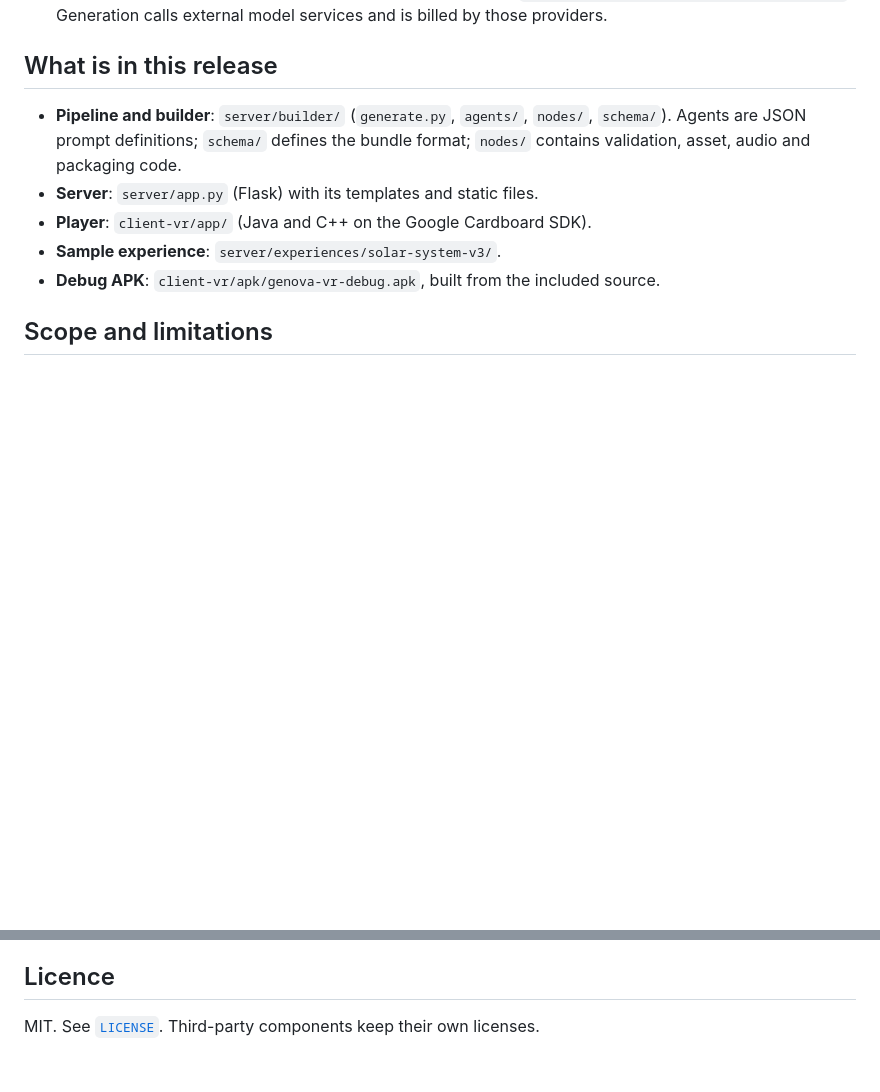
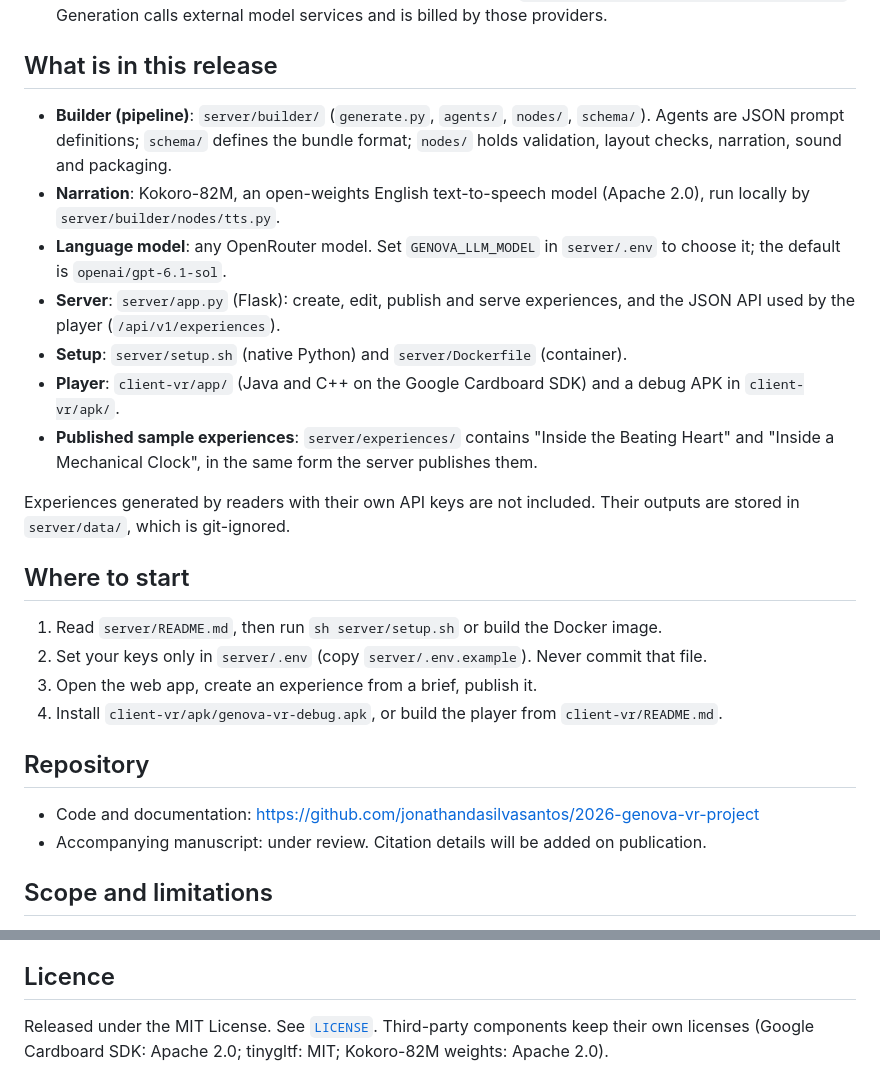
Before and after one commit to jonathandasilvasantos/2026-genova-vr-project, a Markdown page: README.md, 2 parts joined by grey strips. Drawn GitHub-style; blank space fills up the shorter version.

Commit message:
Update README: current components, setup path, sample experiences and licence

```diff
--- a/README.md
+++ b/README.md
@@ -44,13 +44,36 @@ or a file transfer to the phone.
 
 ## What is in this release
 
-- **Pipeline and builder**: `server/builder/` (`generate.py`, `agents/`,
-  `nodes/`, `schema/`). Agents are JSON prompt definitions; `schema/` defines the
-  bundle format; `nodes/` contains validation, asset, audio and packaging code.
-- **Server**: `server/app.py` (Flask) with its templates and static files.
-- **Player**: `client-vr/app/` (Java and C++ on the Google Cardboard SDK).
-- **Sample experience**: `server/experiences/solar-system-v3/`.
-- **Debug APK**: `client-vr/apk/genova-vr-debug.apk`, built from the included source.
+- **Builder (pipeline)**: `server/builder/` (`generate.py`, `agents/`, `nodes/`,
+  `schema/`). Agents are JSON prompt definitions; `schema/` defines the bundle
+  format; `nodes/` holds validation, layout checks, narration, sound and packaging.
+- **Narration**: Kokoro-82M, an open-weights English text-to-speech model
+  (Apache 2.0), run locally by `server/builder/nodes/tts.py`.
+- **Language model**: any OpenRouter model. Set `GENOVA_LLM_MODEL` in `server/.env`
+  to choose it; the default is `openai/gpt-6.1-sol`.
+- **Server**: `server/app.py` (Flask): create, edit, publish and serve experiences,
+  and the JSON API used by the player (`/api/v1/experiences`).
+- **Setup**: `server/setup.sh` (native Python) and `server/Dockerfile` (container).
+- **Player**: `client-vr/app/` (Java and C++ on the Google Cardboard SDK) and a
+  debug APK in `client-vr/apk/`.
+- **Published sample experiences**: `server/experiences/` contains "Inside the
+  Beating Heart" and "Inside a Mechanical Clock", in the same form the server
+  publishes them.
+
+Experiences generated by readers with their own API keys are not included.
+Their outputs are stored in `server/data/`, which is git-ignored.
+
+## Where to start
+
+1. Read `server/README.md`, then run `sh server/setup.sh` or build the Docker image.
+2. Set your keys only in `server/.env` (copy `server/.env.example`). Never commit that file.
+3. Open the web app, create an experience from a brief, publish it.
+4. Install `client-vr/apk/genova-vr-debug.apk`, or build the player from `client-vr/README.md`.
+
+## Repository
+
+- Code and documentation: https://github.com/jonathandasilvasantos/2026-genova-vr-project
+- Accompanying manuscript: under review. Citation details will be added on publication.
 
 ## Scope and limitations
 
@@ -67,4 +90,6 @@ or a file transfer to the phone.
 
 ## Licence
 
-MIT. See [`LICENSE`](LICENSE). Third-party components keep their own licenses.
+Released under the MIT License. See [`LICENSE`](LICENSE). Third-party
+components keep their own licenses (Google Cardboard SDK: Apache 2.0; tinygltf:
+MIT; Kokoro-82M weights: Apache 2.0).
```
